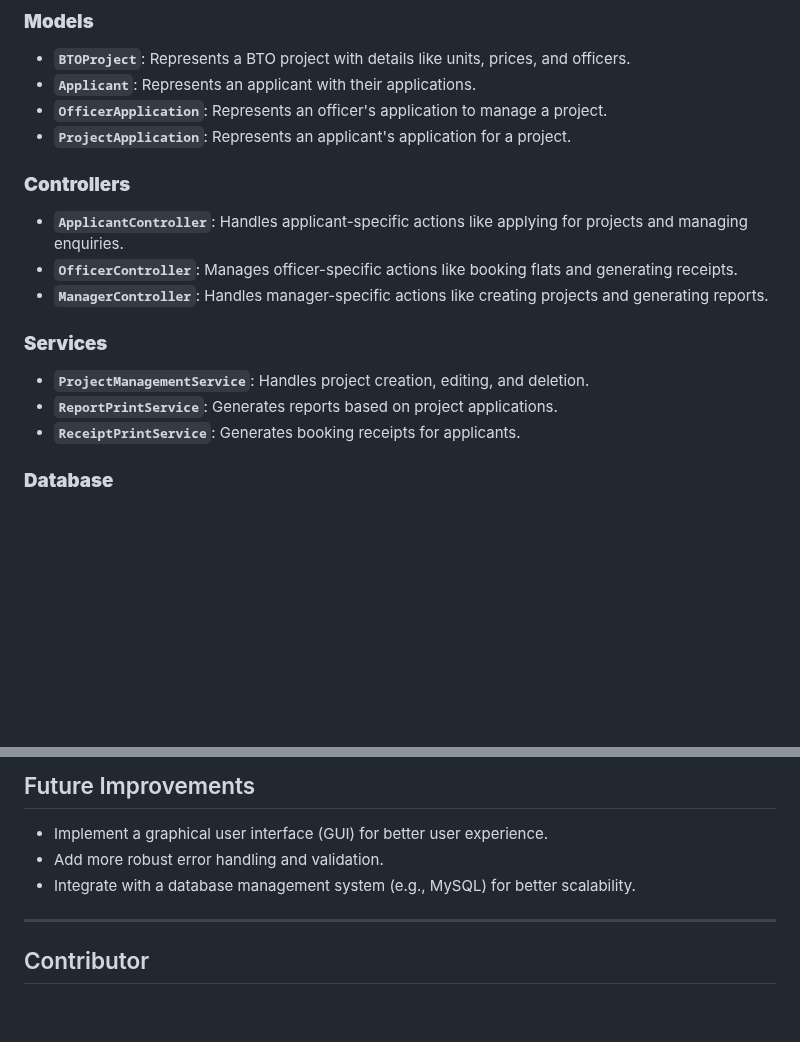
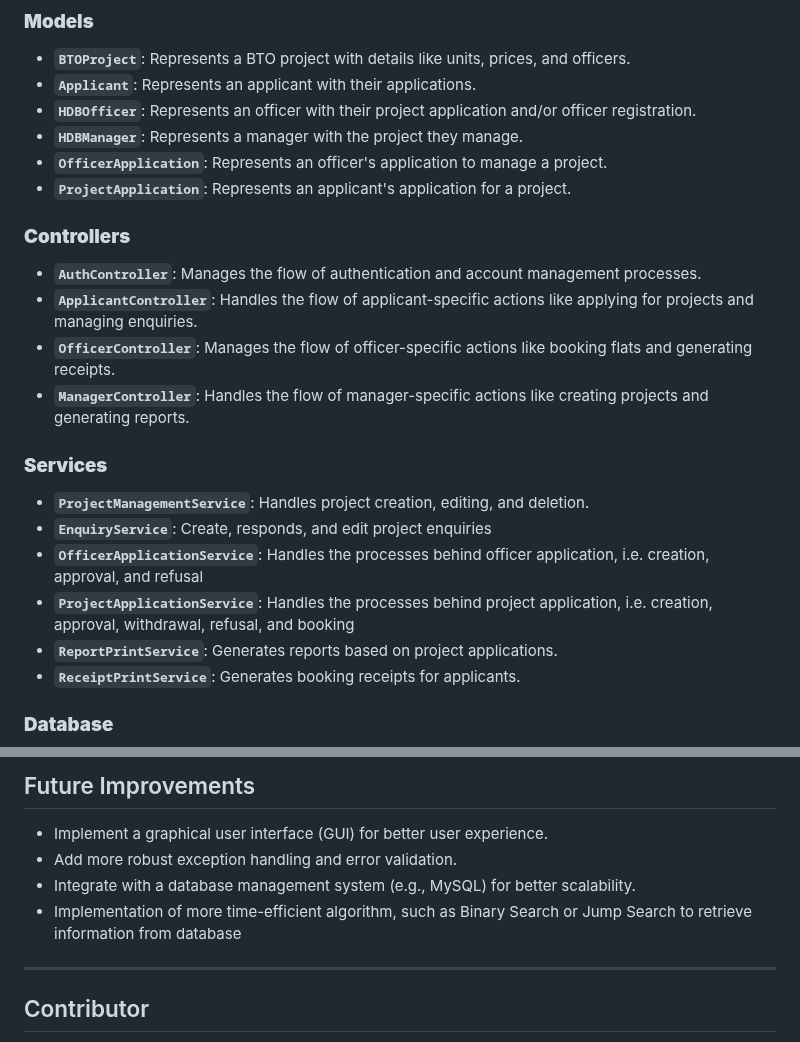
Before and after one commit to yixi123/SC2002-Project, a Markdown page: README.md, 2 parts joined by grey strips. Rendered like a GitHub page; blank space fills up the shorter version.

```diff
--- a/README.md
+++ b/README.md
@@ -67,16 +67,22 @@ code/
 ### **Models**
 - **`BTOProject`**: Represents a BTO project with details like units, prices, and officers.
 - **`Applicant`**: Represents an applicant with their applications.
+- **`HDBOfficer`**: Represents an officer with their project application and/or officer registration.
+- **`HDBManager`**: Represents a manager with the project they manage.
 - **`OfficerApplication`**: Represents an officer's application to manage a project.
 - **`ProjectApplication`**: Represents an applicant's application for a project.
 
 ### **Controllers**
-- **`ApplicantController`**: Handles applicant-specific actions like applying for projects and managing enquiries.
-- **`OfficerController`**: Manages officer-specific actions like booking flats and generating receipts.
-- **`ManagerController`**: Handles manager-specific actions like creating projects and generating reports.
+- **`AuthController`**: Manages the flow of authentication and account management processes.
+- **`ApplicantController`**: Handles the flow of applicant-specific actions like applying for projects and managing enquiries.
+- **`OfficerController`**: Manages the flow of officer-specific actions like booking flats and generating receipts.
+- **`ManagerController`**: Handles the flow of manager-specific actions like creating projects and generating reports.
 
 ### **Services**
 - **`ProjectManagementService`**: Handles project creation, editing, and deletion.
+- **`EnquiryService`**: Create, responds, and edit project enquiries
+- **`OfficerApplicationService`**: Handles the processes behind officer application, i.e. creation, approval, and refusal
+- **`ProjectApplicationService`**: Handles the processes behind project application, i.e. creation, approval, withdrawal, refusal, and booking
 - **`ReportPrintService`**: Generates reports based on project applications.
 - **`ReceiptPrintService`**: Generates booking receipts for applicants.
 
@@ -138,8 +144,9 @@ code/
 
 ## Future Improvements
 - Implement a graphical user interface (GUI) for better user experience.
-- Add more robust error handling and validation.
+- Add more robust exception handling and error validation.
 - Integrate with a database management system (e.g., MySQL) for better scalability.
+- Implementation of more time-efficient algorithm, such as Binary Search or Jump Search to retrieve information from database
 
 ---
 
```
Also changed, not shown: other parts of README.md (+1 -1 lines).
